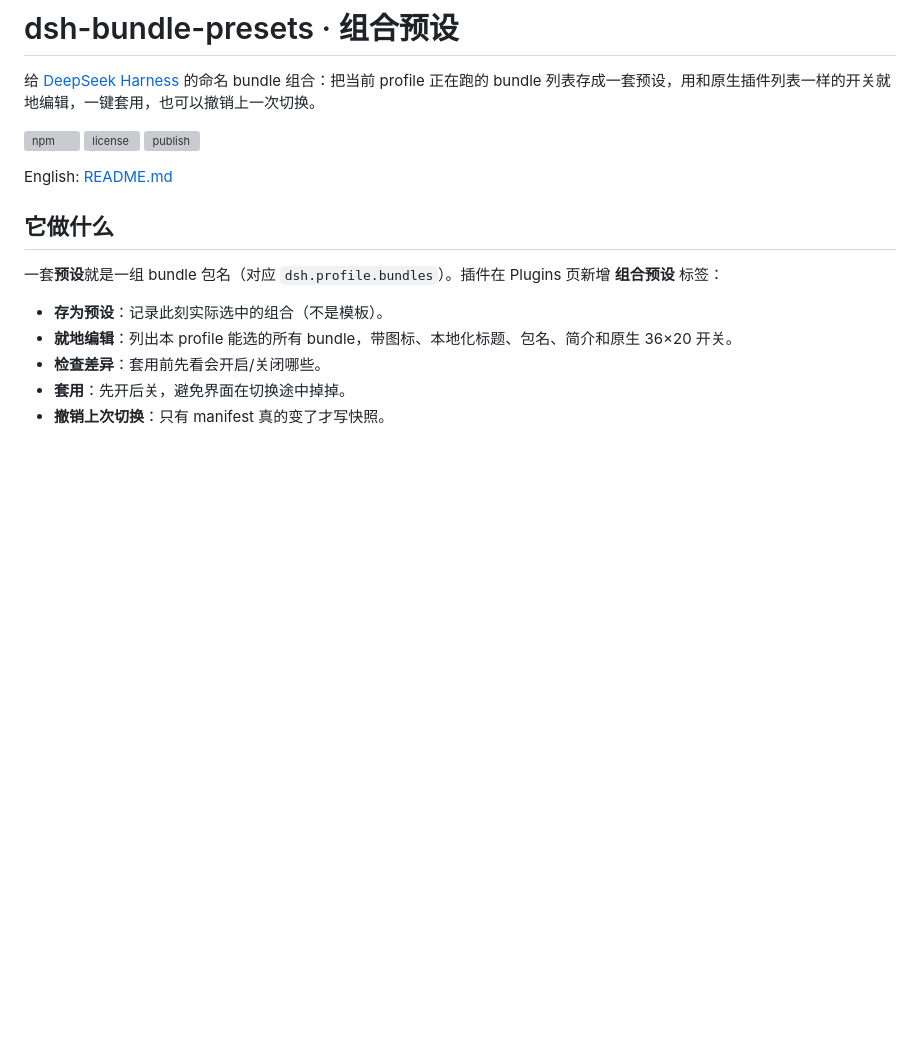
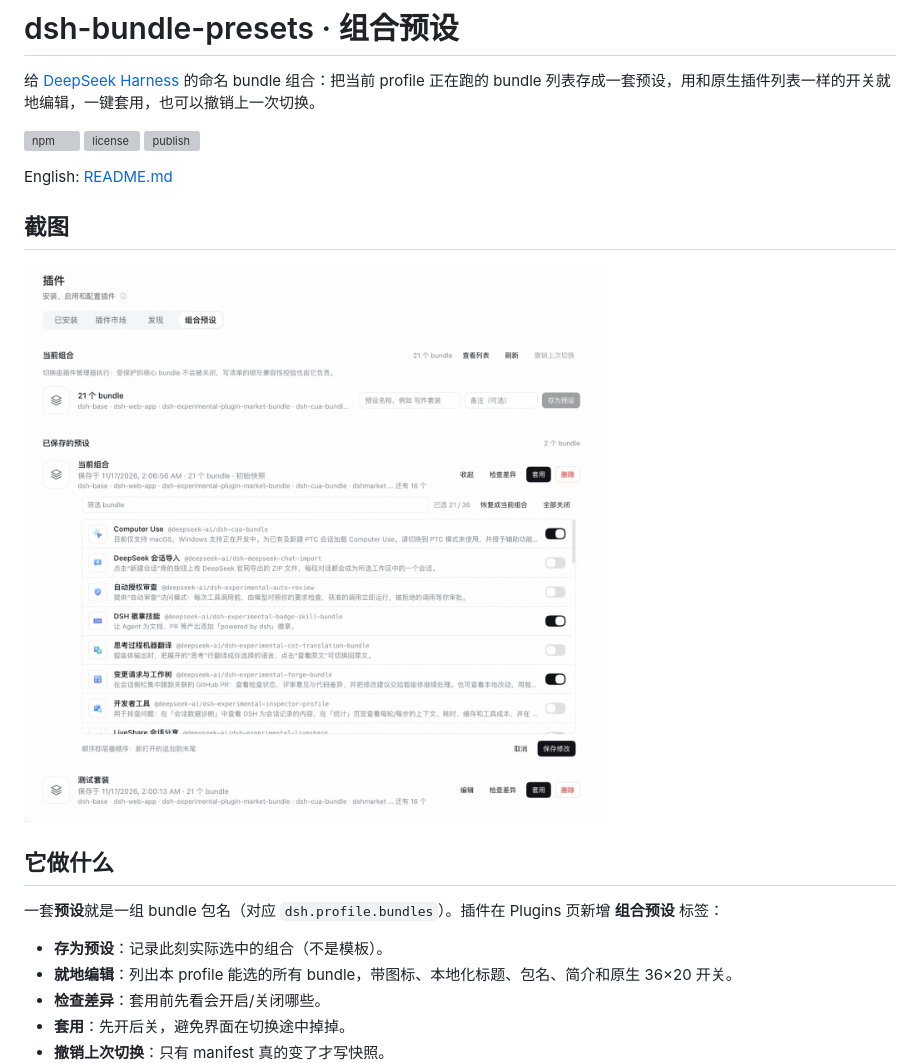
Before and after one commit to ZY-WANG-0304/dsh-bundle-presets, a Markdown page: README.zh.md, the part around the change. Rendered like a GitHub page; pictures changed too: docs/presets.png (added); blank space fills up the shorter version; grey boxes are pictures that could not be loaded.

Commit message:
Show the Presets tab in the READMEs
One screenshot of the tab with the current set, the saved presets and the
editor open on a switch list.

```diff
--- a/README.zh.md
+++ b/README.zh.md
@@ -8,6 +8,10 @@
 
 
 English: [README.md](README.md)
+
+## 截图
+
+![组合预设标签页：当前组合、已保存的预设，以及用原生开关编辑的编辑器](docs/presets.png)
 
 ## 它做什么
 
```
Also changed, not shown: README.md (+4 -0 lines).
